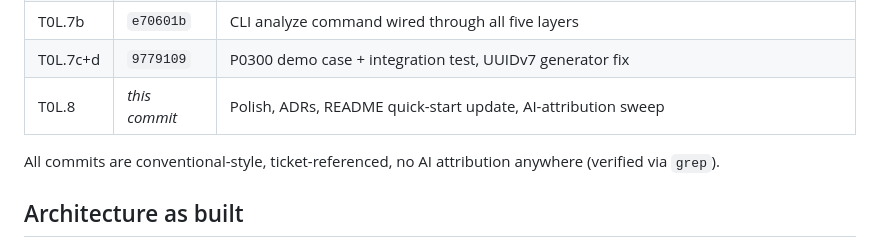
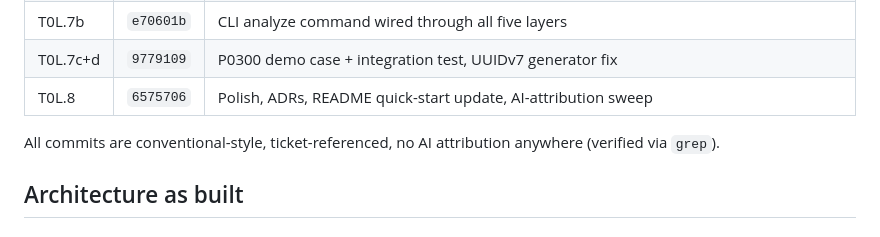
Before and after one commit to satyanar-lab/DiagForge, a Markdown page: claude/SESSION_SUMMARY.md, the part around the change. Drawn GitHub-style.

Commit message:
docs: backfill T0L.8 commit hash in session summary

```diff
--- a/claude/SESSION_SUMMARY.md
+++ b/claude/SESSION_SUMMARY.md
@@ -18,7 +18,7 @@ defending the work in interviews.
 | T0L.7a | `2499247` | Report emitter, sha256 manifest, Jinja2 HTML template |
 | T0L.7b | `e70601b` | CLI analyze command wired through all five layers |
 | T0L.7c+d | `9779109` | P0300 demo case + integration test, UUIDv7 generator fix |
-| T0L.8 | _this commit_ | Polish, ADRs, README quick-start update, AI-attribution sweep |
+| T0L.8 | `6575706` | Polish, ADRs, README quick-start update, AI-attribution sweep |
 
 All commits are conventional-style, ticket-referenced, no AI attribution
 anywhere (verified via `grep`).
```
